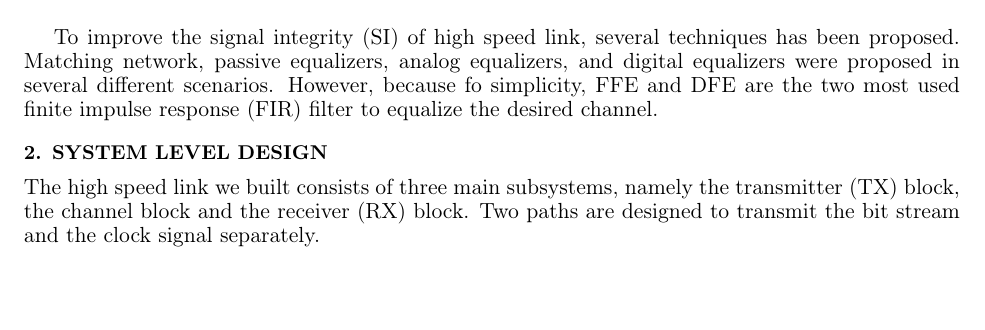
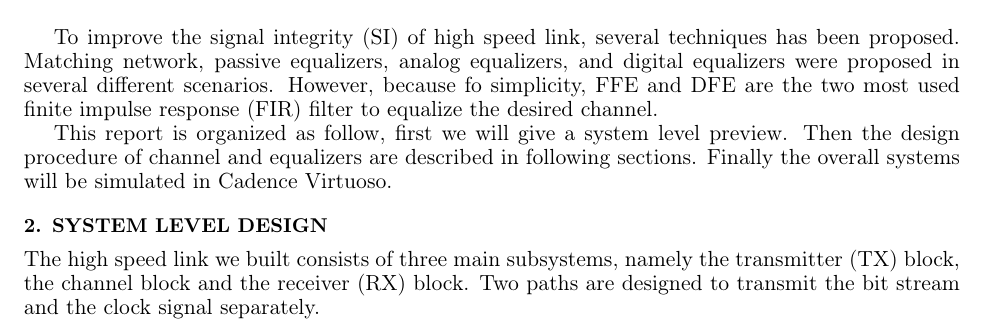
Before and after one commit to cpcqrt/ece546_hssl, a LaTeX book (latex_report/ECE546-High Speed Link.tex): part of page 1 of 15, cut so that both start at the same text, the shorter picture padded with empty space. Compiled offline with pdfLaTeX.

Commit message:
Finish the introduction

```diff
--- a/latex_report/ECE546-High Speed Link.tex
+++ b/latex_report/ECE546-High Speed Link.tex
@@ -102,10 +102,7 @@ With increasing speed, the urgent demand on higher performance for high speed li
 
 To improve the signal integrity (SI) of high speed link, several techniques has been proposed. Matching network, passive equalizers, analog equalizers, and digital equalizers were proposed in several different scenarios. However, because fo simplicity, FFE and DFE are the two most used finite impulse response (FIR) filter to equalize the desired channel.
 
-%In this report,
-%In this project, we design and simulate a Gbps differential high speed link with supply voltage at 1.8 V.
-
-
+This report is organized as follow, first we will give a system level preview. Then the design procedure of channel and equalizers are described in following sections. Finally the overall systems will be simulated in Cadence Virtuoso.
 
 
 \section{System Level Design}
```
